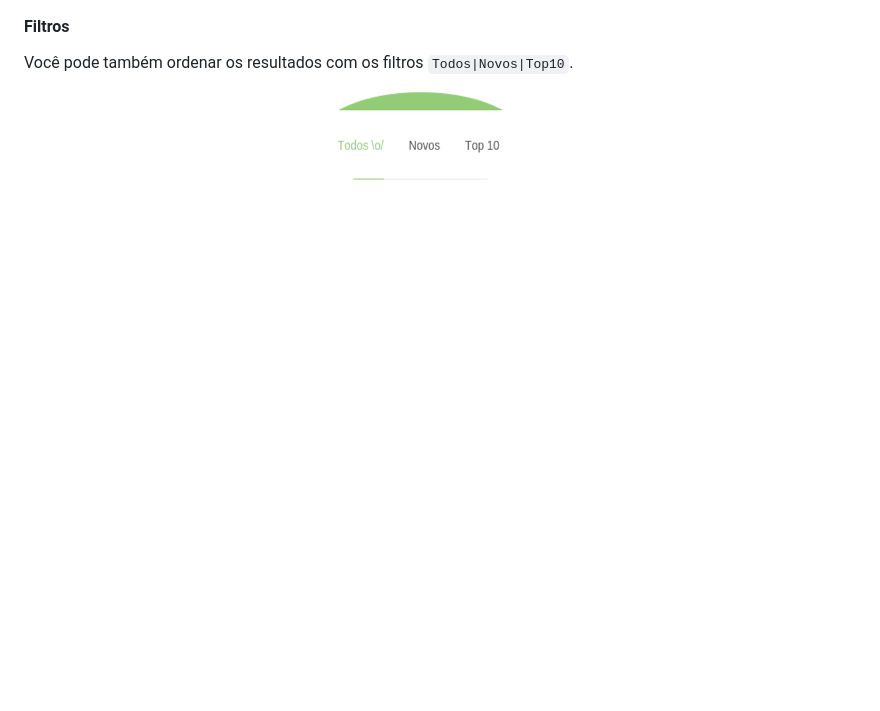
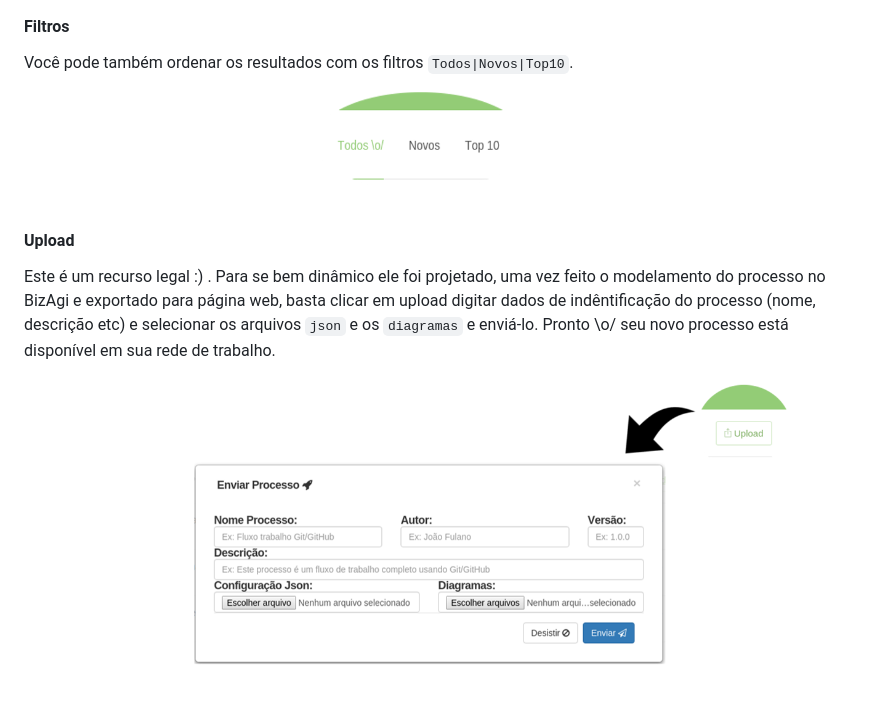
Before and after one commit to jpblbastos/gerenciador-processos-web, a Markdown page: README.md, the part around the change. Rendered like a GitHub page; pictures changed too: libs/img/upload-form.png; blank space fills up the shorter version.

```diff
--- a/README.md
+++ b/README.md
@@ -13,3 +13,7 @@ Com este recurso pode-se fazer uma pesquisa em todos os processos cadastrados, b
 #### Filtros
 Você pode também ordenar os resultados com os filtros `Todos|Novos|Top10`.
 ![screenshot](https://github.com/jpblbastos/gerenciador-processos-web/blob/master/libs/img/filtros.png)
+
+#### Upload
+Este é um recurso legal :) . Para se bem dinâmico ele foi projetado, uma vez feito o modelamento do processo no BizAgi e exportado para página web, basta clicar em upload digitar dados de indêntificação do processo (nome, descrição etc) e selecionar os arquivos `json` e os `diagramas` e enviá-lo. Pronto \o/ seu novo processo está disponível em sua rede de trabalho.
+![screenshot](https://github.com/jpblbastos/gerenciador-processos-web/blob/master/libs/img/upload-form.png)
```
